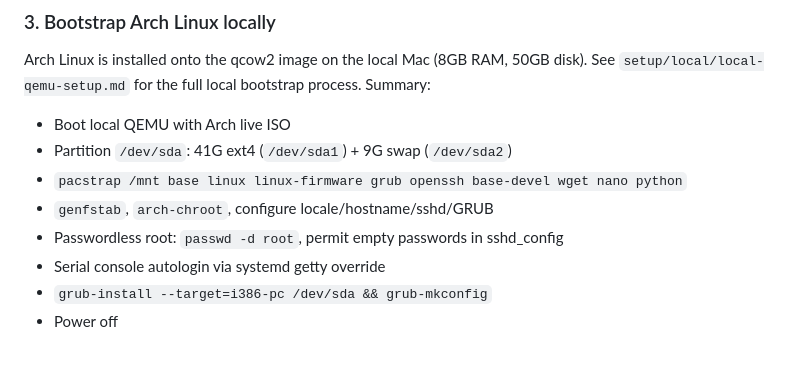
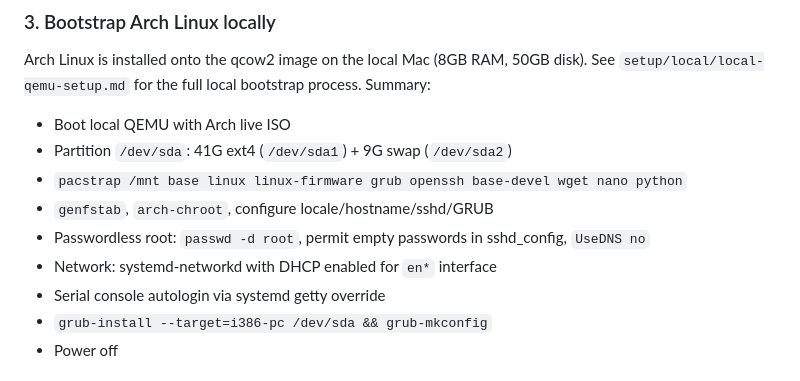
Before and after one commit to good-game-humans/pris, a Markdown page: setup/aws/aws-qemu-setup.md, the part around the change. GitHub-like rendering.

```diff
--- a/setup/aws/aws-qemu-setup.md
+++ b/setup/aws/aws-qemu-setup.md
@@ -36,7 +36,8 @@ See `setup/local/local-qemu-setup.md` for the full local bootstrap process. Summ
 - Partition `/dev/sda`: 41G ext4 (`/dev/sda1`) + 9G swap (`/dev/sda2`)
 - `pacstrap /mnt base linux linux-firmware grub openssh base-devel wget nano python`
 - `genfstab`, `arch-chroot`, configure locale/hostname/sshd/GRUB
-- Passwordless root: `passwd -d root`, permit empty passwords in sshd_config
+- Passwordless root: `passwd -d root`, permit empty passwords in sshd_config, `UseDNS no`
+- Network: systemd-networkd with DHCP enabled for `en*` interface
 - Serial console autologin via systemd getty override
 - `grub-install --target=i386-pc /dev/sda && grub-mkconfig`
 - Power off
```
Also changed, not shown: setup/local/local-qemu-setup.md (+18 -6 lines).
